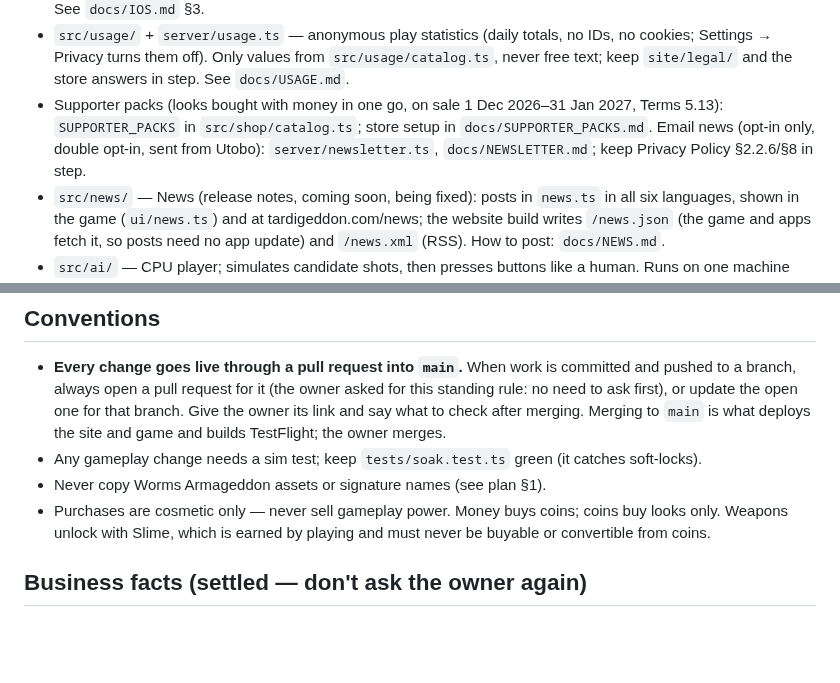
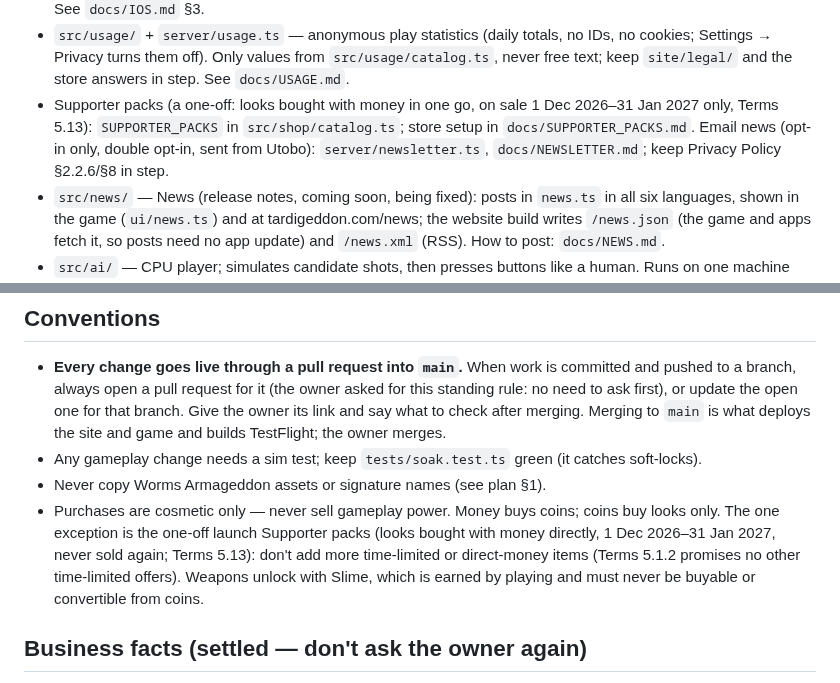
Before and after one commit to EVCV/TardiGeddon, a Markdown page: CLAUDE.md, 2 parts joined by grey strips. GitHub-like rendering; blank space fills up the shorter version.

Commit message:
Supporter packs: a one-off launch sale, recorded as decided
Co-Authored-By: Claude Opus 5.5 <noreply@anthropic.com>
Claude-Session: https://claude.ai/code/session_01CU2JKRWEmE4wveRbGPDuaE

```diff
--- a/CLAUDE.md
+++ b/CLAUDE.md
@@ -38,7 +38,7 @@ The iOS app plan: `docs/IOS.md`.
   Stripe shop; off unless the server has `DATABASE_URL`. The server alone grants items. See `docs/ACCOUNTS.md`.
 - `src/native.ts` — what differs in the phone apps (back button, no Stripe in-app). Coins in the Android app: Google Play Billing (`src/shop/playBilling.ts` + `android/.../PlayBillingPlugin.java`; the server checks and grants each purchase in `server/googlePlay.ts`, never the app). See `docs/GOOGLE_PLAY.md` §7. Coins in the iOS app: Apple's in-app purchase (`src/shop/appStore.ts` + `ios/.../AppStorePlugin.swift`; the server checks Apple's signature and grants in `server/appStore.ts`); `src/shop/storeBilling.ts` fronts both stores. See `docs/IOS.md` §3.
 - `src/usage/` + `server/usage.ts` — anonymous play statistics (daily totals, no IDs, no cookies; Settings → Privacy turns them off). Only values from `src/usage/catalog.ts`, never free text; keep `site/legal/` and the store answers in step. See `docs/USAGE.md`.
-- Supporter packs (looks bought with money in one go, on sale 1 Dec 2026–31 Jan 2027, Terms 5.13): `SUPPORTER_PACKS` in `src/shop/catalog.ts`; store setup in `docs/SUPPORTER_PACKS.md`. Email news (opt-in only, double opt-in, sent from Utobo): `server/newsletter.ts`, `docs/NEWSLETTER.md`; keep Privacy Policy §2.2.6/§8 in step.
+- Supporter packs (a one-off: looks bought with money in one go, on sale 1 Dec 2026–31 Jan 2027 only, Terms 5.13): `SUPPORTER_PACKS` in `src/shop/catalog.ts`; store setup in `docs/SUPPORTER_PACKS.md`. Email news (opt-in only, double opt-in, sent from Utobo): `server/newsletter.ts`, `docs/NEWSLETTER.md`; keep Privacy Policy §2.2.6/§8 in step.
 - `src/news/` — News (release notes, coming soon, being fixed): posts in `news.ts` in all six languages, shown in the game (`ui/news.ts`) and at tardigeddon.com/news; the website build writes `/news.json` (the game and apps fetch it, so posts need no app update) and `/news.xml` (RSS). How to post: `docs/NEWS.md`.
 - `src/ai/` — CPU player; simulates candidate shots, then presses buttons like a human.
   Runs on one machine only (host), so it may use non-deterministic code.
@@ -53,7 +53,7 @@ The iOS app plan: `docs/IOS.md`.
   TestFlight; the owner merges.
 - Any gameplay change needs a sim test; keep `tests/soak.test.ts` green (it catches soft-locks).
 - Never copy Worms Armageddon assets or signature names (see plan §1).
-- Purchases are cosmetic only — never sell gameplay power. Money buys coins; coins buy looks only.
+- Purchases are cosmetic only — never sell gameplay power. Money buys coins; coins buy looks only. The one exception is the one-off launch Supporter packs (looks bought with money directly, 1 Dec 2026–31 Jan 2027, never sold again; Terms 5.13): don't add more time-limited or direct-money items (Terms 5.1.2 promises no other time-limited offers).
   Weapons unlock with Slime, which is earned by playing and must never be buyable or convertible from coins.
 
 ## Business facts (settled — don't ask the owner again)
```
Also changed, not shown: docs/SUPPORTER_PACKS.md (+3 -7 lines).
